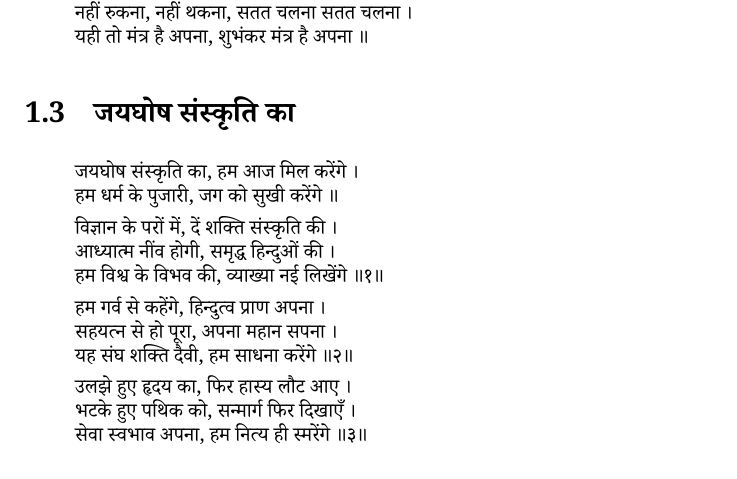
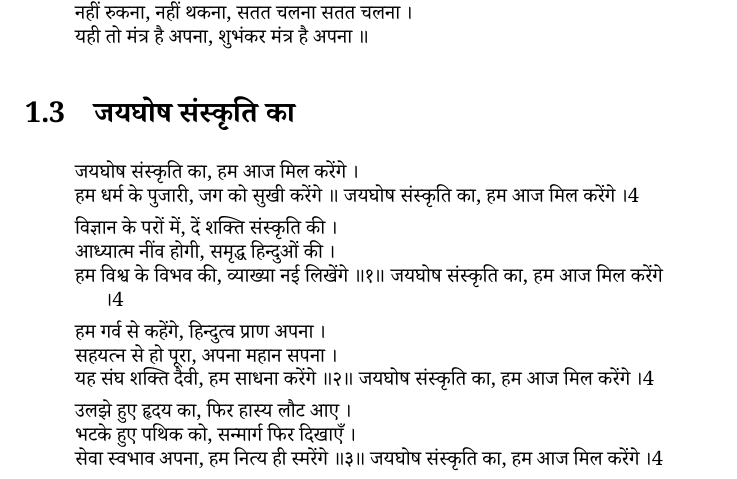
Before and after one commit to lightHR/geet, a LaTeX book (geet.tex, which reads tex/jai-ghosh-sanskriti-ka.tex): part of page 6 of 6, cut so that both start at the same text. Compiled offline with XeLaTeX; a missing font is replaced by an installed copy or a similar font.

Commit message:
Update jai-ghosh-sanskriti-ka.tex

```diff
--- a/tex/jai-ghosh-sanskriti-ka.tex
+++ b/tex/jai-ghosh-sanskriti-ka.tex
@@ -5,18 +5,22 @@
 
 जयघोष संस्कृति का, हम आज मिल करेंगे ।\\
 हम धर्म के पुजारी, जग को सुखी करेंगे ॥
+जयघोष संस्कृति का, हम आज मिल करेंगे ।4
 
 विज्ञान के परों में, दें शक्ति संस्कृति की ।\\
 आध्यात्म नींव होगी, समृद्ध हिन्दुओं की ।\\
 हम विश्व के विभव की, व्याख्या नई लिखेंगे ॥१॥
+जयघोष संस्कृति का, हम आज मिल करेंगे ।4
 
 हम गर्व से कहेंगे, हिन्दुत्व प्राण अपना ।\\
 सहयत्न से हो पूरा, अपना महान सपना ।\\
 यह संघ शक्ति दैवी, हम साधना करेंगे ॥२॥
+जयघोष संस्कृति का, हम आज मिल करेंगे ।4
 
 उलझे हुए हृदय का, फिर हास्य लौट आए ।\\
 भटके हुए पथिक को, सन्मार्ग फिर दिखाएँ ।\\
 सेवा स्वभाव अपना, हम नित्य ही स्मरेंगे ॥३॥
+जयघोष संस्कृति का, हम आज मिल करेंगे ।4
 
 आकाश में निनादित, एकात्म स्वर हमारा ।\\
 वर्षों की साधना का, सार्थक प्रयास सारा ।\\
```
Also changed, not shown: tex/jai-ghosh-sanskriti-ka.tex (1 more changed lines).
